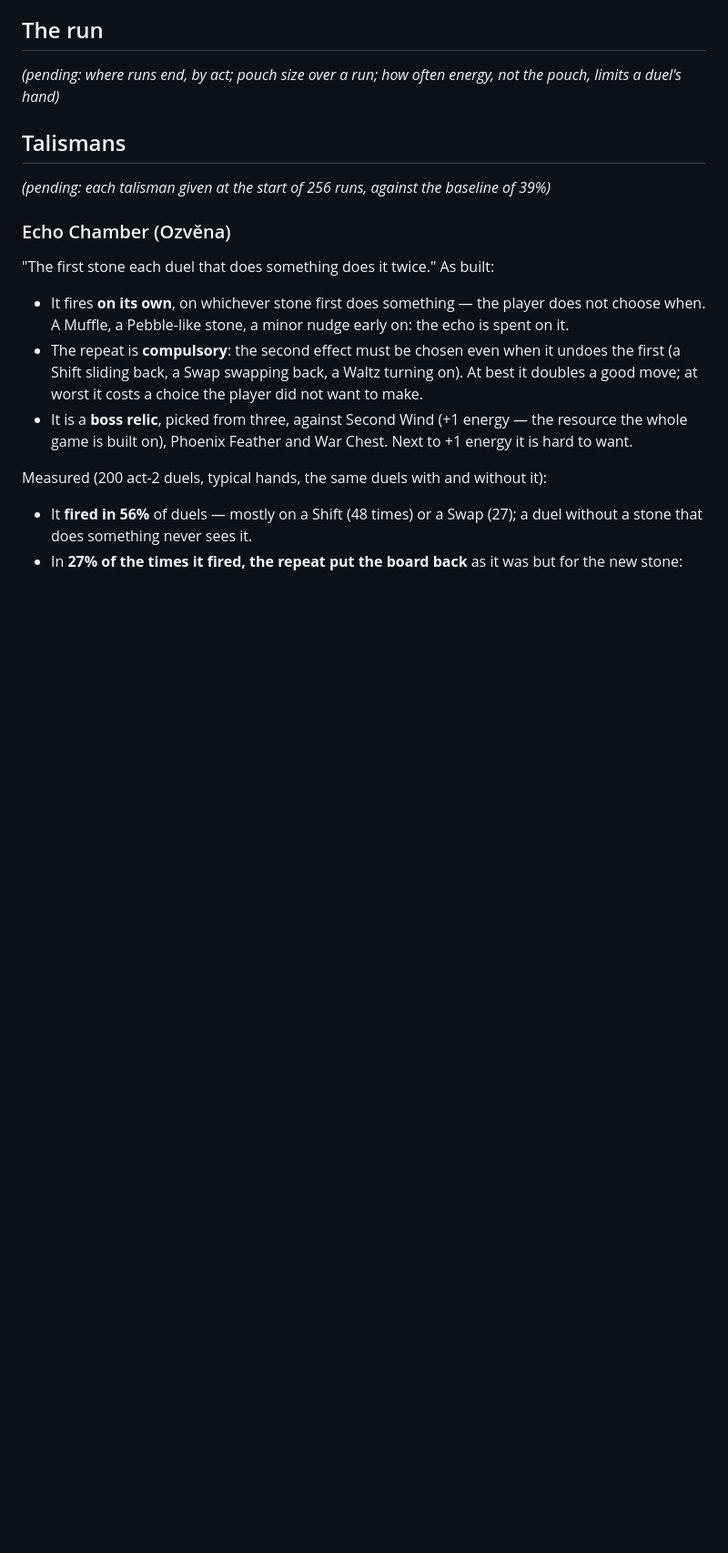
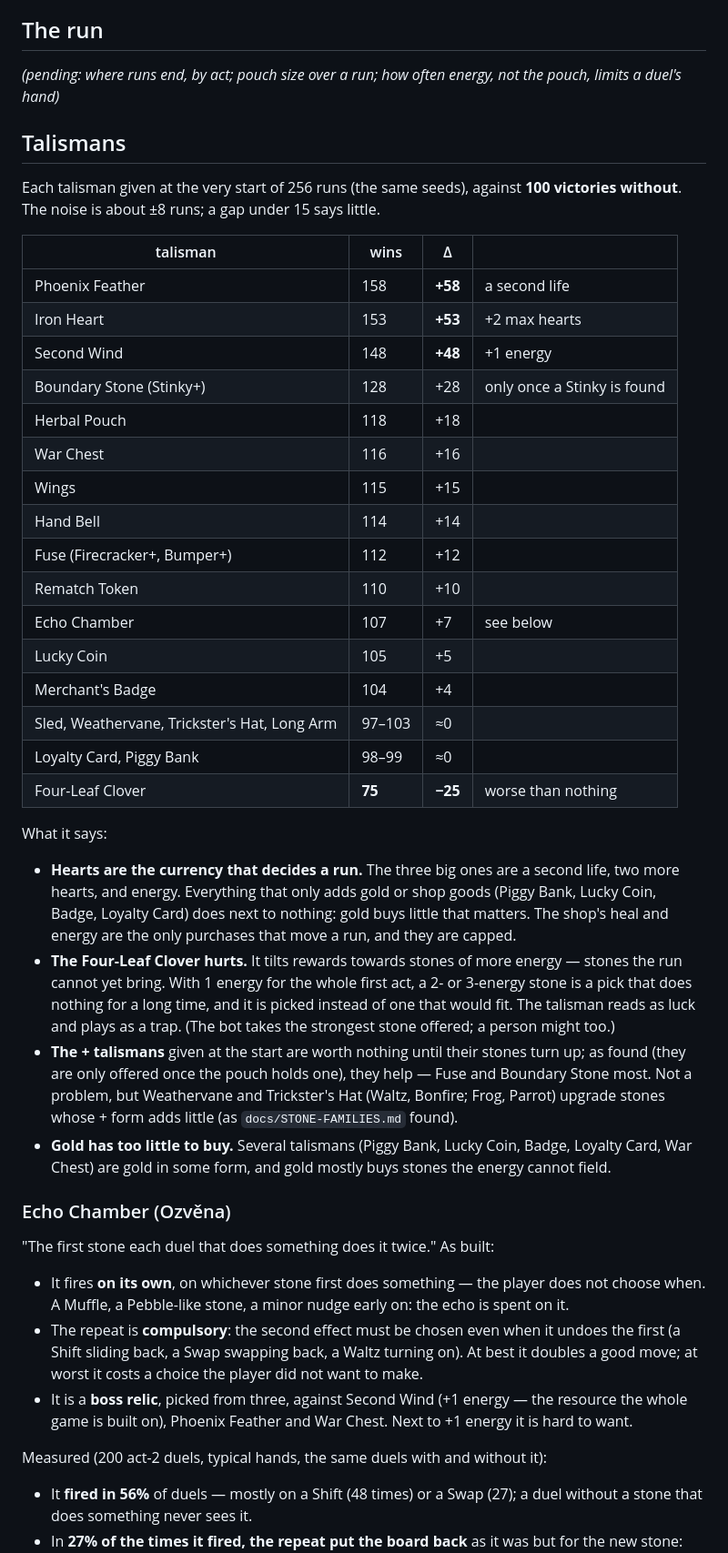
Before and after one commit to JanPokorny/pif-paf-poe, a Markdown page: docs/HARMONY.md, the part around the change. Shown at 91% size. Rendered like a GitHub page; blank space fills up the shorter version.

Commit message:
Harmony QA: every talisman measured (Phoenix, Iron Heart, Second Wind carry runs; the Clover hurts)
Co-Authored-By: Claude Opus 5.5 <noreply@anthropic.com>
Claude-Session: https://claude.ai/code/session_017YEmb7NZkU5wwgM6dhyU72

```diff
--- a/docs/HARMONY.md
+++ b/docs/HARMONY.md
@@ -46,7 +46,45 @@ limits a duel's hand)*
 
 ## Talismans
 
-*(pending: each talisman given at the start of 256 runs, against the baseline of 39%)*
+Each talisman given at the very start of 256 runs (the same seeds), against **100 victories
+without**. The noise is about ±8 runs; a gap under 15 says little.
+
+| talisman | wins | Δ | |
+|---|---|---|---|
+| Phoenix Feather | 158 | **+58** | a second life |
+| Iron Heart | 153 | **+53** | +2 max hearts |
+| Second Wind | 148 | **+48** | +1 energy |
+| Boundary Stone (Stinky+) | 128 | +28 | only once a Stinky is found |
+| Herbal Pouch | 118 | +18 | |
+| War Chest | 116 | +16 | |
+| Wings | 115 | +15 | |
+| Hand Bell | 114 | +14 | |
+| Fuse (Firecracker+, Bumper+) | 112 | +12 | |
+| Rematch Token | 110 | +10 | |
+| Echo Chamber | 107 | +7 | see below |
+| Lucky Coin | 105 | +5 | |
+| Merchant's Badge | 104 | +4 | |
+| Sled, Weathervane, Trickster's Hat, Long Arm | 97–103 | ≈0 | |
+| Loyalty Card, Piggy Bank | 98–99 | ≈0 | |
+| Four-Leaf Clover | **75** | **−25** | worse than nothing |
+
+What it says:
+
+- **Hearts are the currency that decides a run.** The three big ones are a second life, two more
+  hearts, and energy. Everything that only adds gold or shop goods (Piggy Bank, Lucky Coin,
+  Badge, Loyalty Card) does next to nothing: gold buys little that matters. The shop's heal and
+  energy are the only purchases that move a run, and they are capped.
+- **The Four-Leaf Clover hurts.** It tilts rewards towards stones of more energy — stones the run
+  cannot yet bring. With 1 energy for the whole first act, a 2- or 3-energy stone is a pick that
+  does nothing for a long time, and it is picked instead of one that would fit. The talisman
+  reads as luck and plays as a trap. (The bot takes the strongest stone offered; a person might
+  too.)
+- **The + talismans** given at the start are worth nothing until their stones turn up; as found
+  (they are only offered once the pouch holds one), they help — Fuse and Boundary Stone most.
+  Not a problem, but Weathervane and Trickster's Hat (Waltz, Bonfire; Frog, Parrot) upgrade
+  stones whose + form adds little (as `docs/STONE-FAMILIES.md` found).
+- **Gold has too little to buy.** Several talismans (Piggy Bank, Lucky Coin, Badge, Loyalty Card,
+  War Chest) are gold in some form, and gold mostly buys stones the energy cannot field.
 
 ### Echo Chamber (Ozvěna)
 
```
